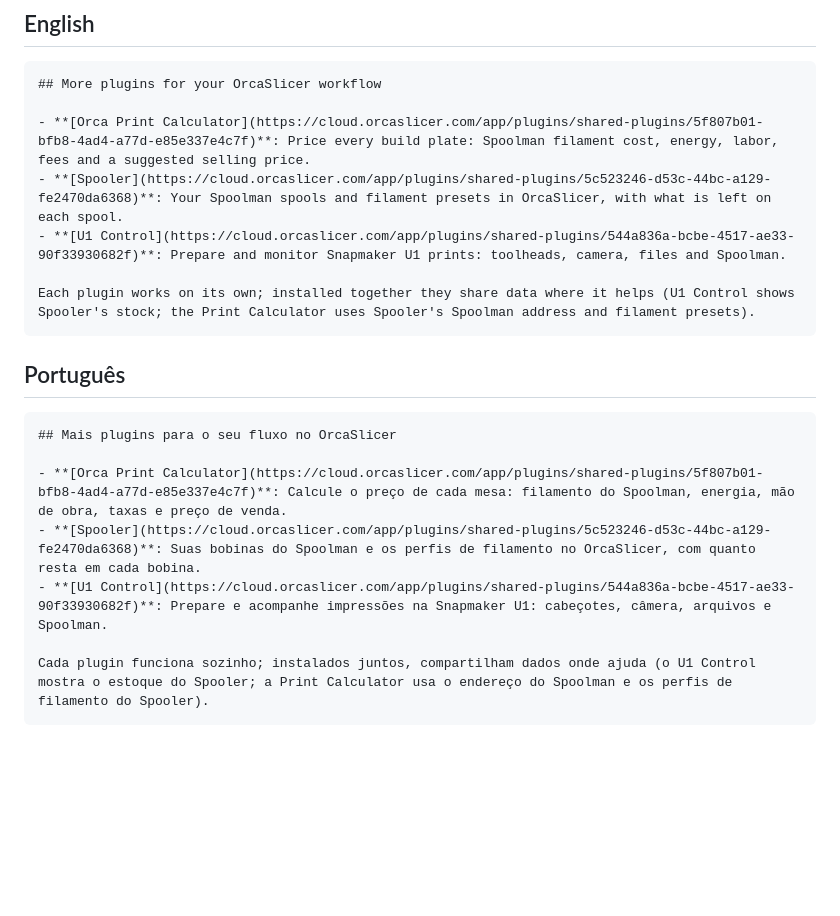
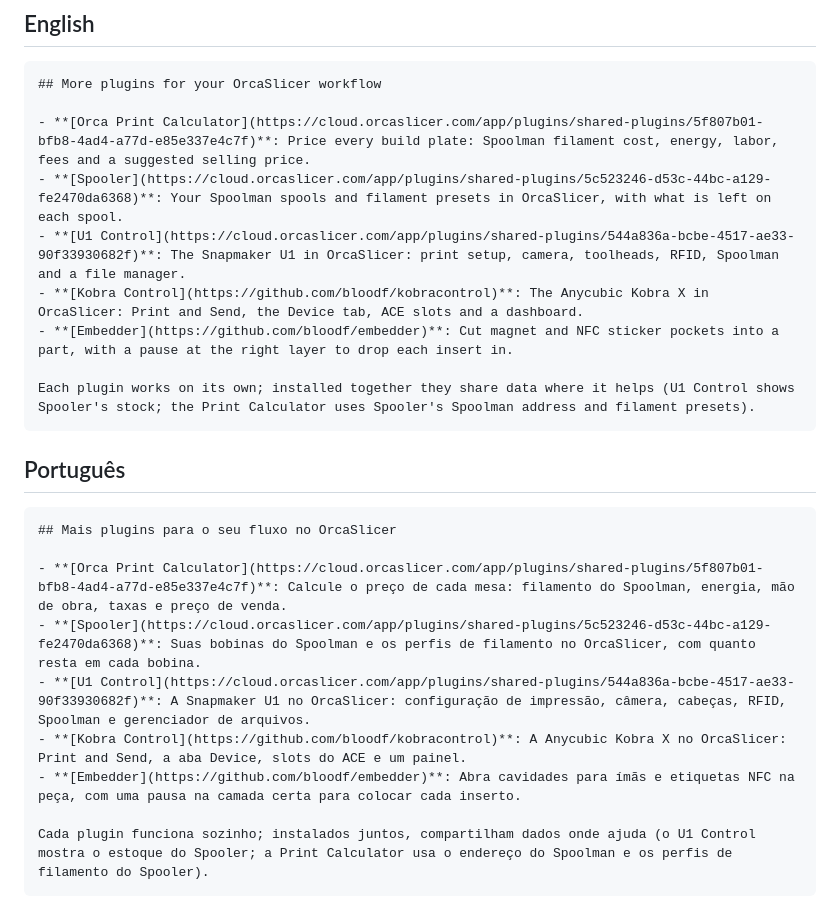
Before and after one commit to bloodf/orca_organizer, a Markdown page: docs/orca-cloud-related.md, the part around the change. Rendered like a GitHub page; blank space fills up the shorter version.

````diff
--- a/docs/orca-cloud-related.md
+++ b/docs/orca-cloud-related.md
@@ -10,7 +10,9 @@ Keep it in sync with the README's "Explore the other plugins" section.
 
 - **[Orca Print Calculator](https://cloud.orcaslicer.com/app/plugins/shared-plugins/5f807b01-bfb8-4ad4-a77d-e85e337e4c7f)**: Price every build plate: Spoolman filament cost, energy, labor, fees and a suggested selling price.
 - **[Spooler](https://cloud.orcaslicer.com/app/plugins/shared-plugins/5c523246-d53c-44bc-a129-fe2470da6368)**: Your Spoolman spools and filament presets in OrcaSlicer, with what is left on each spool.
-- **[U1 Control](https://cloud.orcaslicer.com/app/plugins/shared-plugins/544a836a-bcbe-4517-ae33-90f33930682f)**: Prepare and monitor Snapmaker U1 prints: toolheads, camera, files and Spoolman.
+- **[U1 Control](https://cloud.orcaslicer.com/app/plugins/shared-plugins/544a836a-bcbe-4517-ae33-90f33930682f)**: The Snapmaker U1 in OrcaSlicer: print setup, camera, toolheads, RFID, Spoolman and a file manager.
+- **[Kobra Control](https://github.com/bloodf/kobracontrol)**: The Anycubic Kobra X in OrcaSlicer: Print and Send, the Device tab, ACE slots and a dashboard.
+- **[Embedder](https://github.com/bloodf/embedder)**: Cut magnet and NFC sticker pockets into a part, with a pause at the right layer to drop each insert in.
 
 Each plugin works on its own; installed together they share data where it helps (U1 Control shows Spooler's stock; the Print Calculator uses Spooler's Spoolman address and filament presets).
 ```
@@ -22,7 +24,9 @@ Each plugin works on its own; installed together they share data where it helps
 
 - **[Orca Print Calculator](https://cloud.orcaslicer.com/app/plugins/shared-plugins/5f807b01-bfb8-4ad4-a77d-e85e337e4c7f)**: Calcule o preço de cada mesa: filamento do Spoolman, energia, mão de obra, taxas e preço de venda.
 - **[Spooler](https://cloud.orcaslicer.com/app/plugins/shared-plugins/5c523246-d53c-44bc-a129-fe2470da6368)**: Suas bobinas do Spoolman e os perfis de filamento no OrcaSlicer, com quanto resta em cada bobina.
-- **[U1 Control](https://cloud.orcaslicer.com/app/plugins/shared-plugins/544a836a-bcbe-4517-ae33-90f33930682f)**: Prepare e acompanhe impressões na Snapmaker U1: cabeçotes, câmera, arquivos e Spoolman.
+- **[U1 Control](https://cloud.orcaslicer.com/app/plugins/shared-plugins/544a836a-bcbe-4517-ae33-90f33930682f)**: A Snapmaker U1 no OrcaSlicer: configuração de impressão, câmera, cabeças, RFID, Spoolman e gerenciador de arquivos.
+- **[Kobra Control](https://github.com/bloodf/kobracontrol)**: A Anycubic Kobra X no OrcaSlicer: Print and Send, a aba Device, slots do ACE e um painel.
+- **[Embedder](https://github.com/bloodf/embedder)**: Abra cavidades para ímãs e etiquetas NFC na peça, com uma pausa na camada certa para colocar cada inserto.
 
 Cada plugin funciona sozinho; instalados juntos, compartilham dados onde ajuda (o U1 Control mostra o estoque do Spooler; a Print Calculator usa o endereço do Spoolman e os perfis de filamento do Spooler).
 ```
````
Also changed, not shown: README.md (+19 -2 lines), docs/related-plugins/README.md (+6 -0 lines), docs/related-plugins/embedder-icon.png (added), docs/related-plugins/embedder-preview.png (added), docs/related-plugins/kobracontrol-icon.png (added), docs/related-plugins/kobracontrol-preview.png (added), 2 other files.
